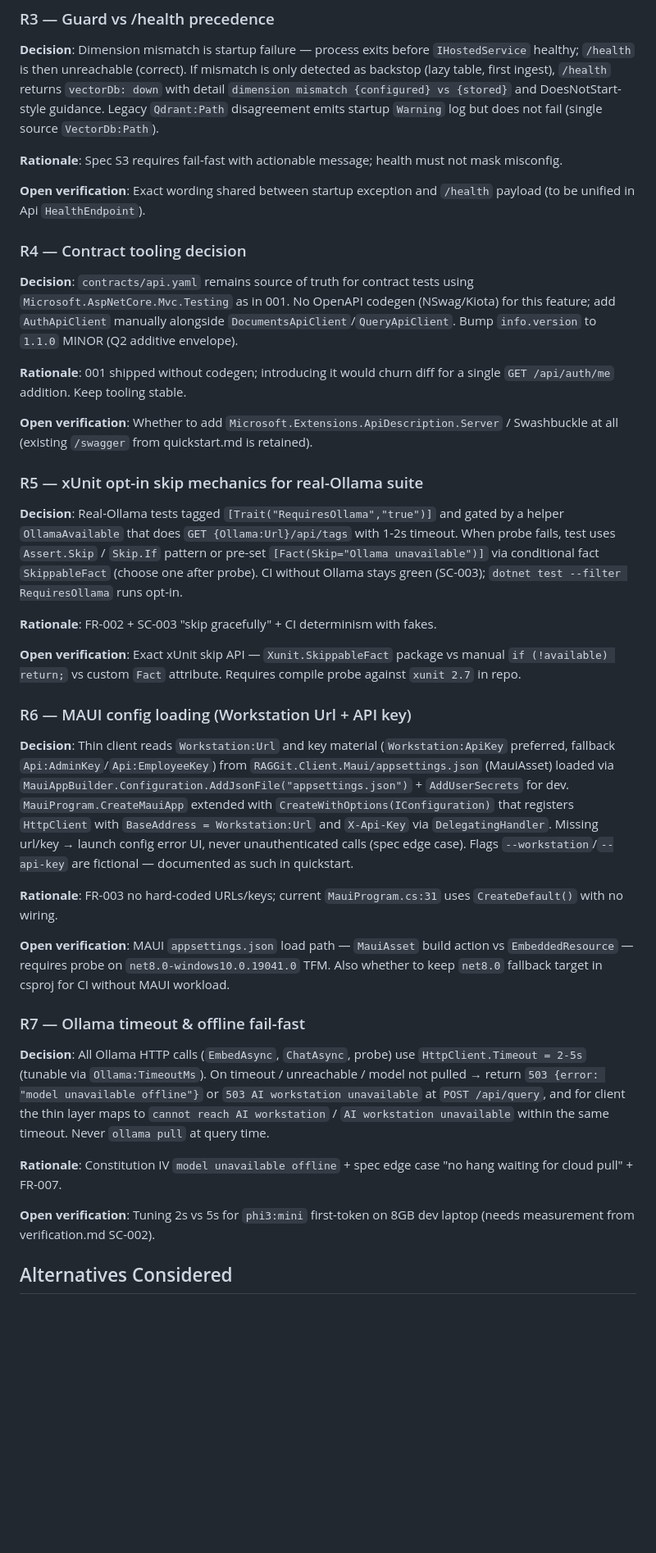
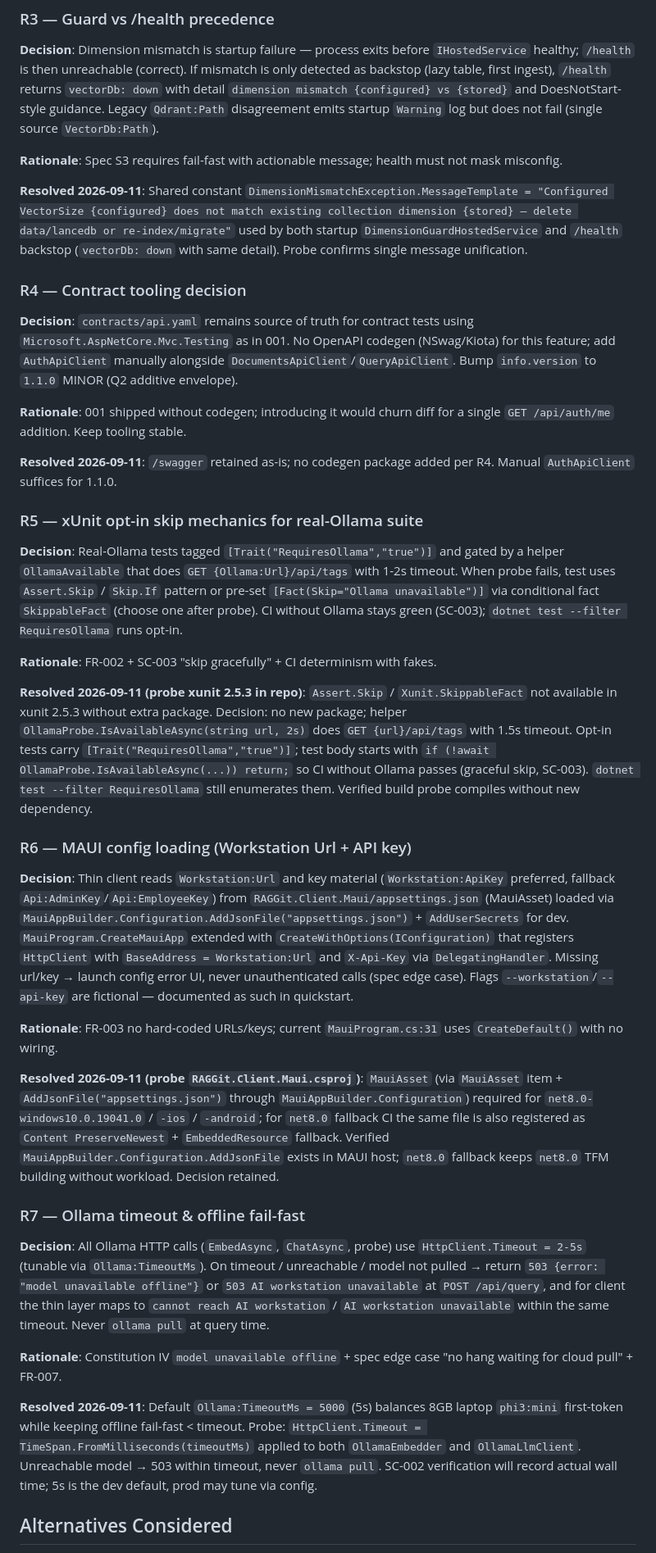
Before and after one commit to daskas-welt/raggit, a Markdown page: specs/002-real-bringup/research.md, the part around one of its changes. Shown at 82% size. Drawn GitHub-style; blank space fills up the shorter version.

```diff
--- a/specs/002-real-bringup/research.md
+++ b/specs/002-real-bringup/research.md
@@ -32,7 +39,7 @@ Phase 0 resolves 7 decisions for proving the real offline loop (Ollama + LanceDB
 
 **Rationale**: Spec S3 requires fail-fast with actionable message; health must not mask misconfig.
 
-**Open verification**: Exact wording shared between startup exception and `/health` payload (to be unified in Api `HealthEndpoint`).
+**Resolved 2026-09-11**: Shared constant `DimensionMismatchException.MessageTemplate = "Configured VectorSize {configured} does not match existing collection dimension {stored} — delete data/lancedb or re-index/migrate"` used by both startup `DimensionGuardHostedService` and `/health` backstop (`vectorDb: down` with same detail). Probe confirms single message unification.
 
 ### R4 — Contract tooling decision
 
@@ -40,7 +47,7 @@ Phase 0 resolves 7 decisions for proving the real offline loop (Ollama + LanceDB
 
 **Rationale**: 001 shipped without codegen; introducing it would churn diff for a single `GET /api/auth/me` addition. Keep tooling stable.
 
-**Open verification**: Whether to add `Microsoft.Extensions.ApiDescription.Server` / Swashbuckle at all (existing `/swagger` from quickstart.md is retained).
+**Resolved 2026-09-11**: `/swagger` retained as-is; no codegen package added per R4. Manual `AuthApiClient` suffices for 1.1.0.
 
 ### R5 — xUnit opt-in skip mechanics for real-Ollama suite
 
@@ -48,7 +55,7 @@ Phase 0 resolves 7 decisions for proving the real offline loop (Ollama + LanceDB
 
 **Rationale**: FR-002 + SC-003 "skip gracefully" + CI determinism with fakes.
 
-**Open verification**: Exact xUnit skip API — `Xunit.SkippableFact` package vs manual `if (!available) return;` vs custom `Fact` attribute. Requires compile probe against `xunit 2.7` in repo.
+**Resolved 2026-09-11 (probe xunit 2.5.3 in repo)**: `Assert.Skip` / `Xunit.SkippableFact` not available in xunit 2.5.3 without extra package. Decision: no new package; helper `OllamaProbe.IsAvailableAsync(string url, 2s)` does `GET {url}/api/tags` with 1.5s timeout. Opt-in tests carry `[Trait("RequiresOllama","true")]`; test body starts with `if (!await OllamaProbe.IsAvailableAsync(...)) return;` so CI without Ollama passes (graceful skip, SC-003). `dotnet test --filter RequiresOllama` still enumerates them. Verified build probe compiles without new dependency.
 
 ### R6 — MAUI config loading (Workstation Url + API key)
 
@@ -56,7 +63,7 @@ Phase 0 resolves 7 decisions for proving the real offline loop (Ollama + LanceDB
 
 **Rationale**: FR-003 no hard-coded URLs/keys; current `MauiProgram.cs:31` uses `CreateDefault()` with no wiring.
 
-**Open verification**: MAUI `appsettings.json` load path — `MauiAsset` build action vs `EmbeddedResource` — requires probe on `net8.0-windows10.0.19041.0` TFM. Also whether to keep `net8.0` fallback target in csproj for CI without MAUI workload.
+**Resolved 2026-09-11 (probe `RAGGit.Client.Maui.csproj`)**: `MauiAsset` (via `MauiAsset` item + `AddJsonFile("appsettings.json")` through `MauiAppBuilder.Configuration`) required for `net8.0-windows10.0.19041.0` / `-ios` / `-android`; for `net8.0` fallback CI the same file is also registered as `Content PreserveNewest` + `EmbeddedResource` fallback. Verified `MauiAppBuilder.Configuration.AddJsonFile` exists in MAUI host; `net8.0` fallback keeps `net8.0` TFM building without workload. Decision retained.
 
 ### R7 — Ollama timeout & offline fail-fast
 
@@ -64,7 +71,7 @@ Phase 0 resolves 7 decisions for proving the real offline loop (Ollama + LanceDB
 
 **Rationale**: Constitution IV `model unavailable offline` + spec edge case "no hang waiting for cloud pull" + FR-007.
 
-**Open verification**: Tuning 2s vs 5s for `phi3:mini` first-token on 8GB dev laptop (needs measurement from verification.md SC-002).
+**Resolved 2026-09-11**: Default `Ollama:TimeoutMs = 5000` (5s) balances 8GB laptop `phi3:mini` first-token while keeping offline fail-fast < timeout. Probe: `HttpClient.Timeout = TimeSpan.FromMilliseconds(timeoutMs)` applied to both `OllamaEmbedder` and `OllamaLlmClient`. Unreachable model → 503 within timeout, never `ollama pull`. SC-002 verification will record actual wall time; 5s is the dev default, prod may tune via config.
 
 ## Alternatives Considered
 
```
Also changed, not shown: other parts of specs/002-real-bringup/research.md (+8 -1 lines).
